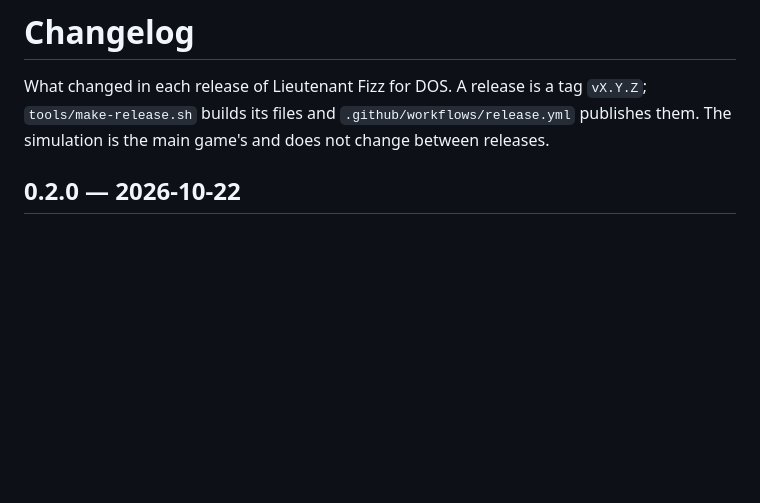
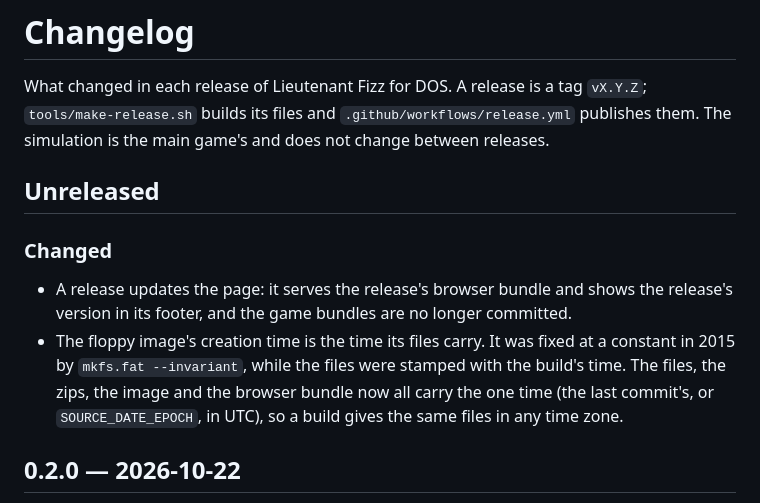
Before and after one commit to ScottMorris/lieutenant-fizz-dos, a Markdown page: CHANGELOG.md, the part around the change. Drawn GitHub-style; blank space fills up the shorter version.

Commit message:
docs: say that one time stamps a release's files and image
STATUS says that the files, zips, browser bundle and the image's own
creation time share one time and that `tools/make-release.sh` checks it.
The changelog gets an Unreleased section for this and for the page now
following each release.

Co-Authored-By: Claude Sonnet 5.5 <noreply@anthropic.com>

```diff
--- a/CHANGELOG.md
+++ b/CHANGELOG.md
@@ -1,6 +1,13 @@
 # Changelog
 
 What changed in each release of Lieutenant Fizz for DOS. A release is a tag `vX.Y.Z`; `tools/make-release.sh` builds its files and `.github/workflows/release.yml` publishes them. The simulation is the main game's and does not change between releases.
+
+## Unreleased
+
+### Changed
+
+- A release updates the page: it serves the release's browser bundle and shows the release's version in its footer, and the game bundles are no longer committed.
+- The floppy image's creation time is the time its files carry. It was fixed at a constant in 2015 by `mkfs.fat --invariant`, while the files were stamped with the build's time. The files, the zips, the image and the browser bundle now all carry the one time (the last commit's, or `SOURCE_DATE_EPOCH`, in UTC), so a build gives the same files in any time zone.
 
 ## 0.2.0 — 2026-10-22
 
```
Also changed, not shown: docs/STATUS.md (+1 -1 lines).
